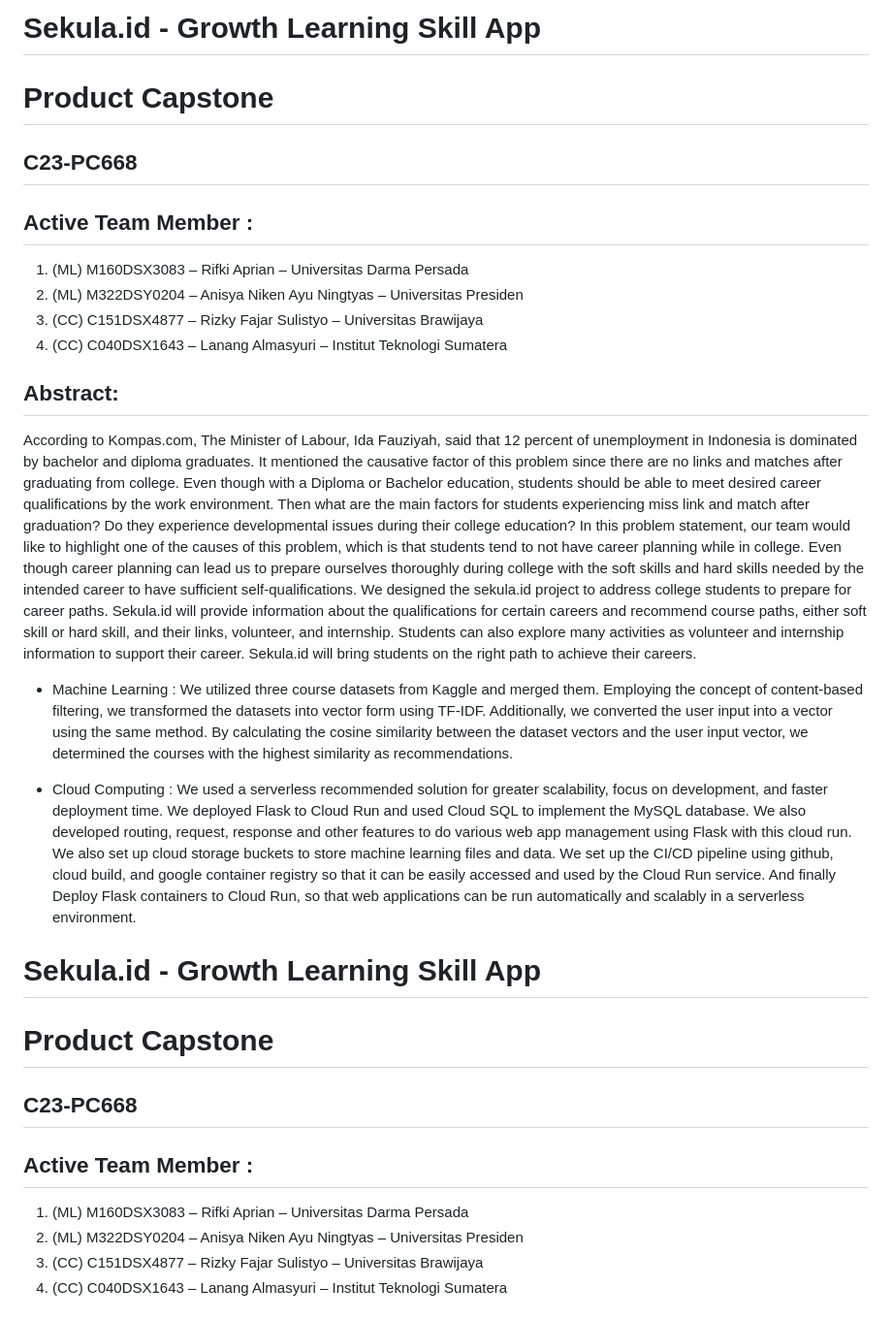
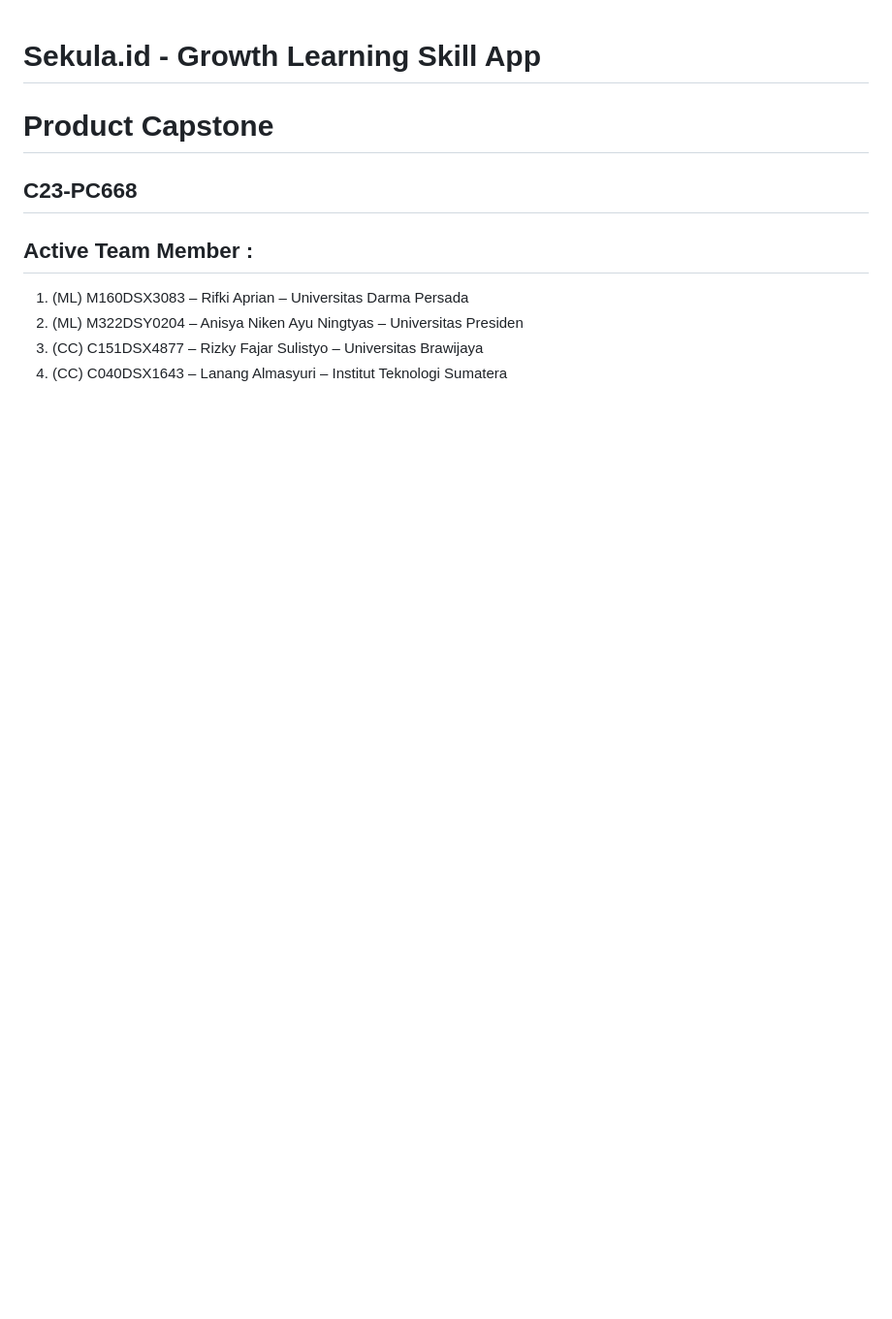
Before and after one commit to Sekula-id/sekula-flask, a Markdown page: README.md, the part around the change. Shown: that part at 97% size. Drawn GitHub-style; blank space fills up the shorter version.

```diff
--- a/README.md
+++ b/README.md
@@ -1,24 +1,3 @@
-# Sekula.id - Growth Learning Skill App
-# Product Capstone
-
-## C23-PC668
-## Active Team Member	:
-1.	(ML)  M160DSX3083 – Rifki Aprian – Universitas Darma Persada
-2.	(ML)  M322DSY0204 – Anisya Niken Ayu Ningtyas – Universitas Presiden
-3.	(CC)  C151DSX4877   – Rizky Fajar Sulistyo – Universitas Brawijaya
-4.	(CC)  C040DSX1643 – Lanang Almasyuri – Institut Teknologi Sumatera
-
-
-## Abstract:
-
-According to Kompas.com, The Minister of Labour, Ida Fauziyah, said that 12 percent of unemployment in Indonesia is dominated by bachelor and diploma graduates. It mentioned the causative factor of this problem since there are no links and matches after graduating from college. Even though with a Diploma or Bachelor education, students should be able to meet desired career qualifications by the work environment. Then what are the main factors for students experiencing miss link and match after graduation? Do they experience developmental issues during their college education? In this problem statement, our team would like to highlight one of the causes of this problem, which is that students tend to not have career planning while in college. Even though career planning can lead us to prepare ourselves thoroughly during college with the soft skills and hard skills needed by the intended career to have sufficient self-qualifications. We designed the sekula.id project to address college students to prepare for career paths. Sekula.id will provide information about the qualifications for certain careers and recommend course paths, either soft skill or hard skill, and their links, volunteer, and internship. Students can also explore many activities as volunteer and internship information to support their career. Sekula.id will bring students on the right path to achieve their careers.
-
-* Machine Learning :
-We utilized three course datasets from Kaggle and merged them. Employing the concept of content-based filtering, we transformed the datasets into vector form using TF-IDF. Additionally, we converted the user input into a vector using the same method. By calculating the cosine similarity between the dataset vectors and the user input vector, we determined the courses with the highest similarity as recommendations.
-
-* Cloud Computing :
-We used a serverless recommended solution for greater scalability, focus on development, and faster deployment time. We deployed Flask to Cloud Run and used Cloud SQL to implement the MySQL database. We also developed routing, request, response and other features to do various web app management using Flask with this cloud run. We also set up cloud storage buckets to store machine learning files and data. We set up the CI/CD pipeline using github, cloud build, and google container registry so that it can be easily accessed and used by the Cloud Run service. And finally Deploy Flask containers to Cloud Run, so that web applications can be run automatically and scalably in a serverless environment.
-
 # Sekula.id - Growth Learning Skill App
 # Product Capstone
 
```
